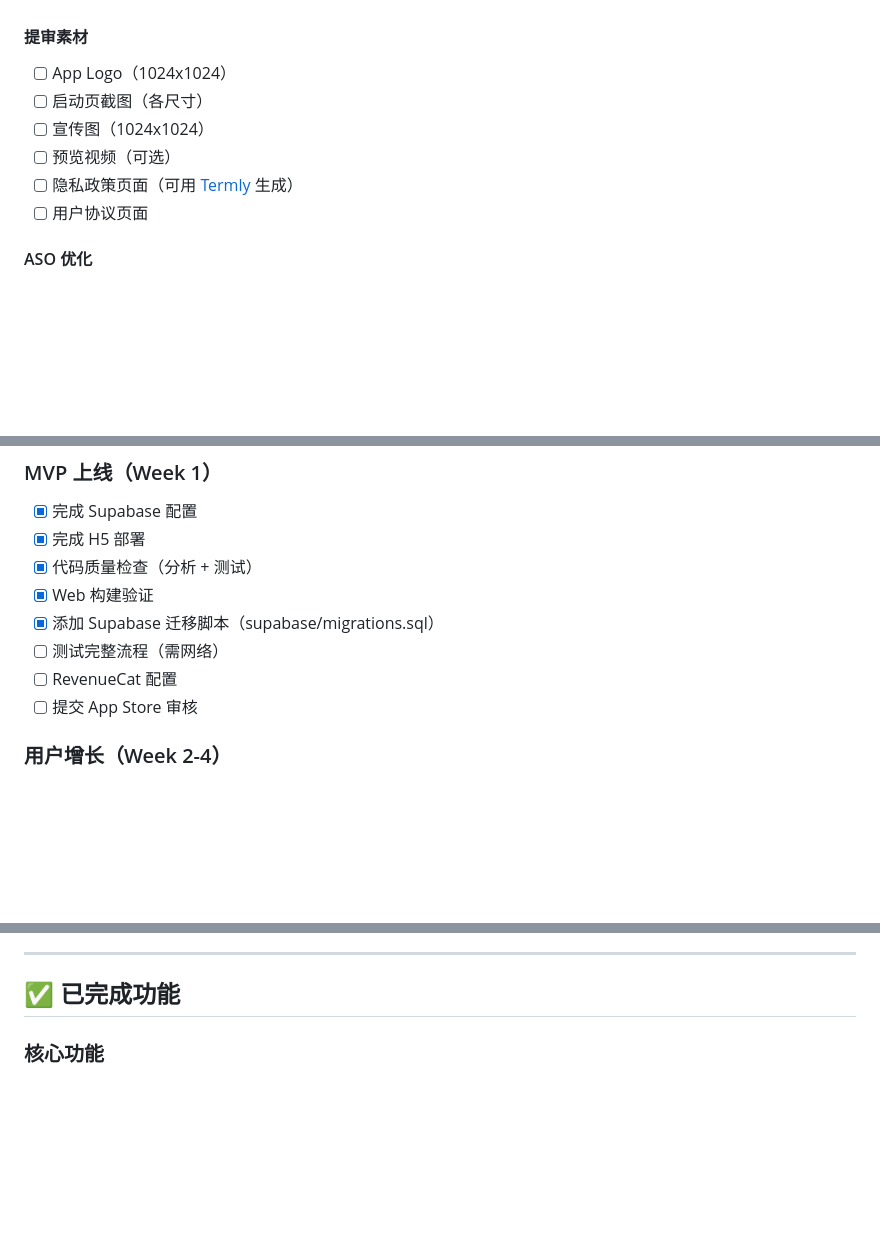
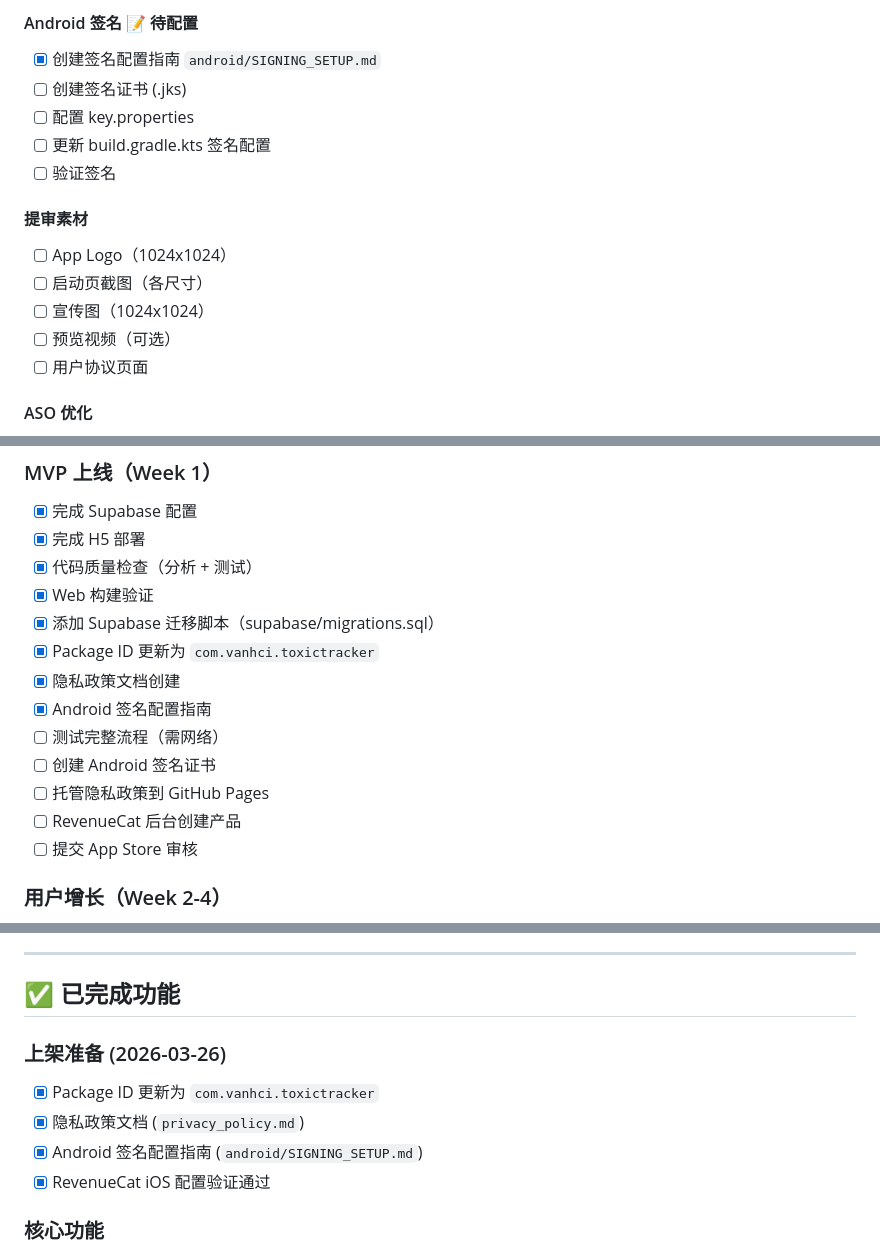
Before and after one commit to vanhci/toxic_tracker, a Markdown page: TODO.md, 3 parts joined by grey strips. Drawn GitHub-style; blank space fills up the shorter version.

```diff
--- a/TODO.md
+++ b/TODO.md
@@ -81,10 +96,15 @@
+#### Android 签名 📝 待配置
+- [x] 创建签名配置指南 `android/SIGNING_SETUP.md`
+- [ ] 创建签名证书 (.jks)
+- [ ] 配置 key.properties
+- [ ] 更新 build.gradle.kts 签名配置
+- [ ] 验证签名
 
 #### 提审素材
 - [ ] App Logo（1024x1024）
 - [ ] 启动页截图（各尺寸）
 - [ ] 宣传图（1024x1024）
 - [ ] 预览视频（可选）
-- [ ] 隐私政策页面（可用 [Termly](https://termly.com/) 生成）
 - [ ] 用户协议页面
 
 #### ASO 优化
@@ -142,8 +162,13 @@
 - [x] 代码质量检查（分析 + 测试）
 - [x] Web 构建验证
 - [x] 添加 Supabase 迁移脚本（supabase/migrations.sql）
+- [x] Package ID 更新为 `com.vanhci.toxictracker`
+- [x] 隐私政策文档创建
+- [x] Android 签名配置指南
 - [ ] 测试完整流程（需网络）
-- [ ] RevenueCat 配置
+- [ ] 创建 Android 签名证书
+- [ ] 托管隐私政策到 GitHub Pages
+- [ ] RevenueCat 后台创建产品
 - [ ] 提交 App Store 审核
 
 ### 用户增长（Week 2-4）
@@ -169,6 +194,12 @@
 ---
 
 ## ✅ 已完成功能
+
+### 上架准备 (2026-03-26)
+- [x] Package ID 更新为 `com.vanhci.toxictracker`
+- [x] 隐私政策文档 (`privacy_policy.md`)
+- [x] Android 签名配置指南 (`android/SIGNING_SETUP.md`)
+- [x] RevenueCat iOS 配置验证通过
 
 ### 核心功能
 - [x] 任务管理（增删改查）
```
Also changed, not shown: other parts of TODO.md (+34 -19 lines).
